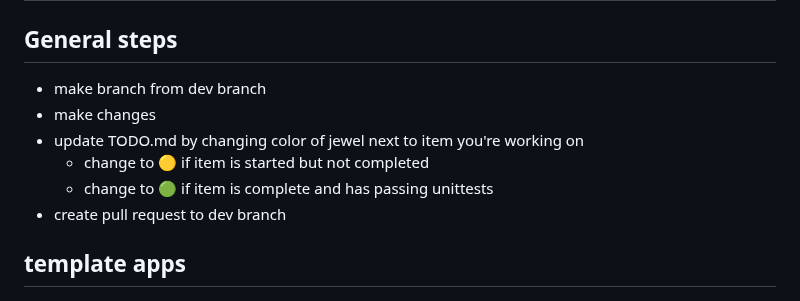
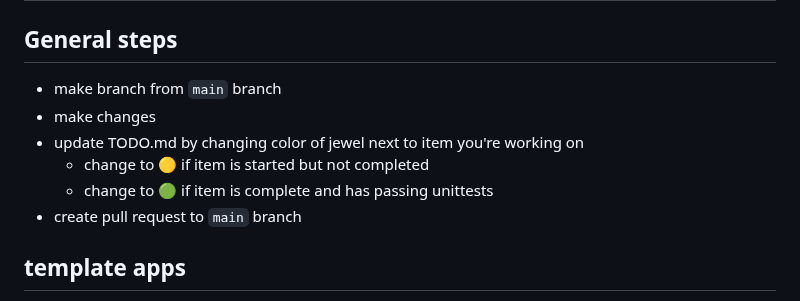
Before and after one commit to medium-tech/mspec, a Markdown page: README.md, the part around the change. Drawn GitHub-style.

Commit message:
update contributing

```diff
--- a/README.md
+++ b/README.md
@@ -240,12 +240,12 @@ The tests verify that:
 # Contributing
 
 ## General steps
-* make branch from dev branch
+* make branch from `main` branch
 * make changes
 * update TODO.md by changing color of jewel next to item you're working on
     * change to 🟡 if item is started but not completed
     * change to 🟢 if item is complete and has passing unittests
-* create pull request to dev branch
+* create pull request to `main` branch
 
 ## template apps
 * python - backend and frontend are in `./templates/py`
```
